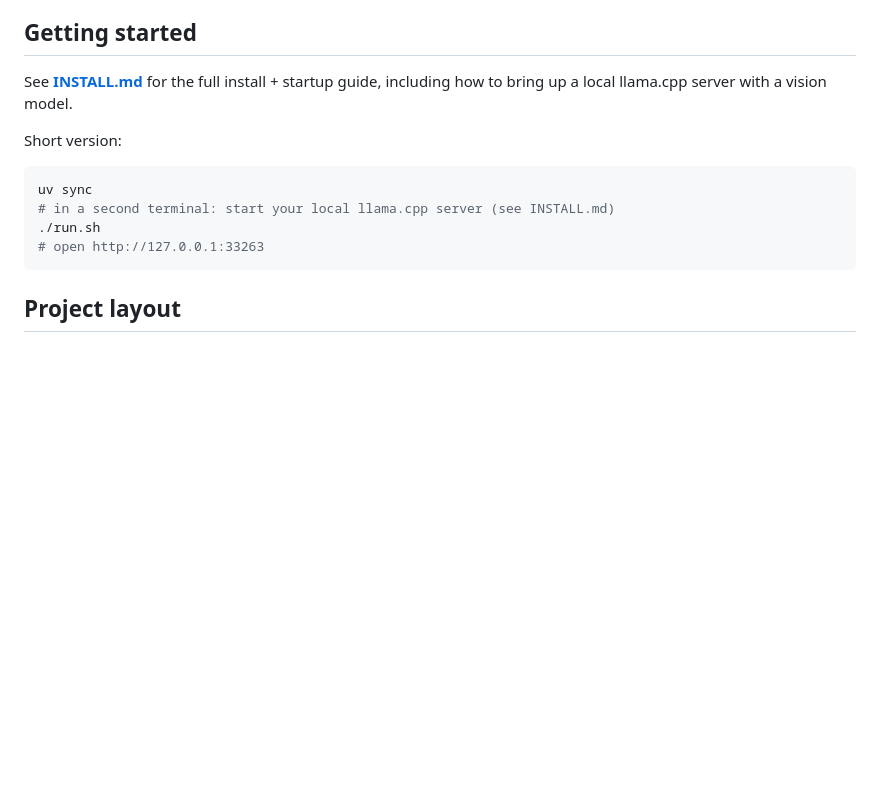
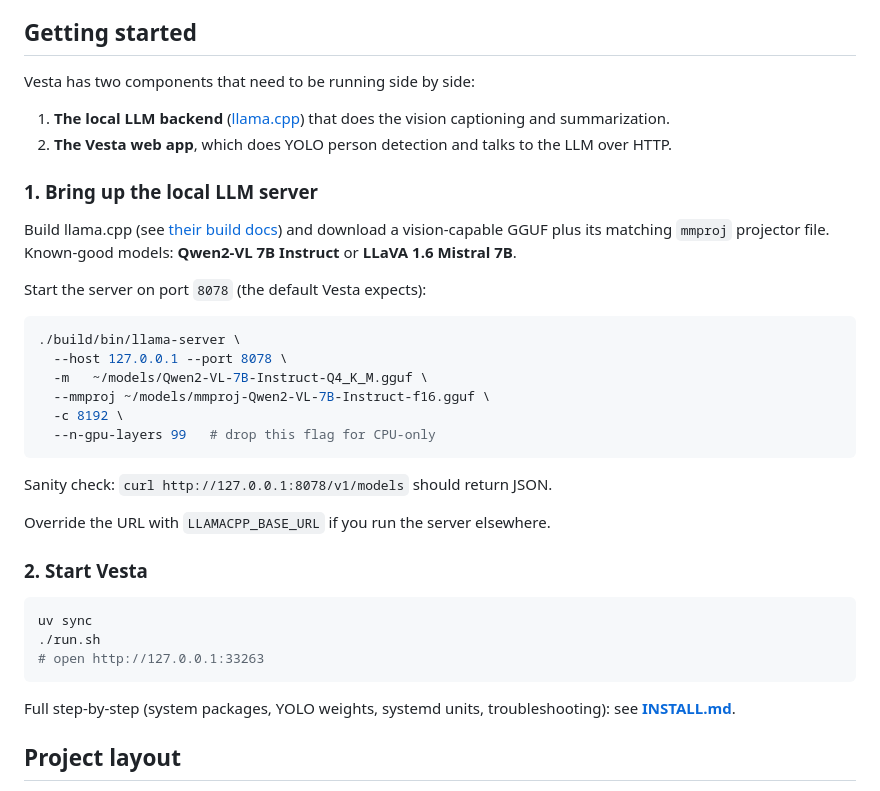
Before and after one commit to xerneas3318/Vesta, a Markdown page: README.md, the part around the change. GitHub-like rendering; blank space fills up the shorter version.

Commit message:
Document local llama.cpp LLM backend in README quickstart

````diff
--- a/README.md
+++ b/README.md
@@ -86,17 +86,44 @@ release.
 
 ## Getting started
 
-See [**INSTALL.md**](INSTALL.md) for the full install + startup guide, including
-how to bring up a local llama.cpp server with a vision model.
+Vesta has two components that need to be running side by side:
 
-Short version:
+1. **The local LLM backend** ([llama.cpp](https://github.com/ggml-org/llama.cpp))
+   that does the vision captioning and summarization.
+2. **The Vesta web app**, which does YOLO person detection and talks to the LLM
+   over HTTP.
+
+### 1. Bring up the local LLM server
+
+Build llama.cpp (see [their build docs](https://github.com/ggml-org/llama.cpp/blob/master/docs/build.md))
+and download a vision-capable GGUF plus its matching `mmproj` projector file.
+Known-good models: **Qwen2-VL 7B Instruct** or **LLaVA 1.6 Mistral 7B**.
+
+Start the server on port `8078` (the default Vesta expects):
+
+```bash
+./build/bin/llama-server \
+  --host 127.0.0.1 --port 8078 \
+  -m   ~/models/Qwen2-VL-7B-Instruct-Q4_K_M.gguf \
+  --mmproj ~/models/mmproj-Qwen2-VL-7B-Instruct-f16.gguf \
+  -c 8192 \
+  --n-gpu-layers 99   # drop this flag for CPU-only
+```
+
+Sanity check: `curl http://127.0.0.1:8078/v1/models` should return JSON.
+
+Override the URL with `LLAMACPP_BASE_URL` if you run the server elsewhere.
+
+### 2. Start Vesta
 
 ```bash
 uv sync
-# in a second terminal: start your local llama.cpp server (see INSTALL.md)
 ./run.sh
 # open http://127.0.0.1:33263
 ```
+
+Full step-by-step (system packages, YOLO weights, systemd units, troubleshooting):
+see [**INSTALL.md**](INSTALL.md).
 
 ## Project layout
 
````
